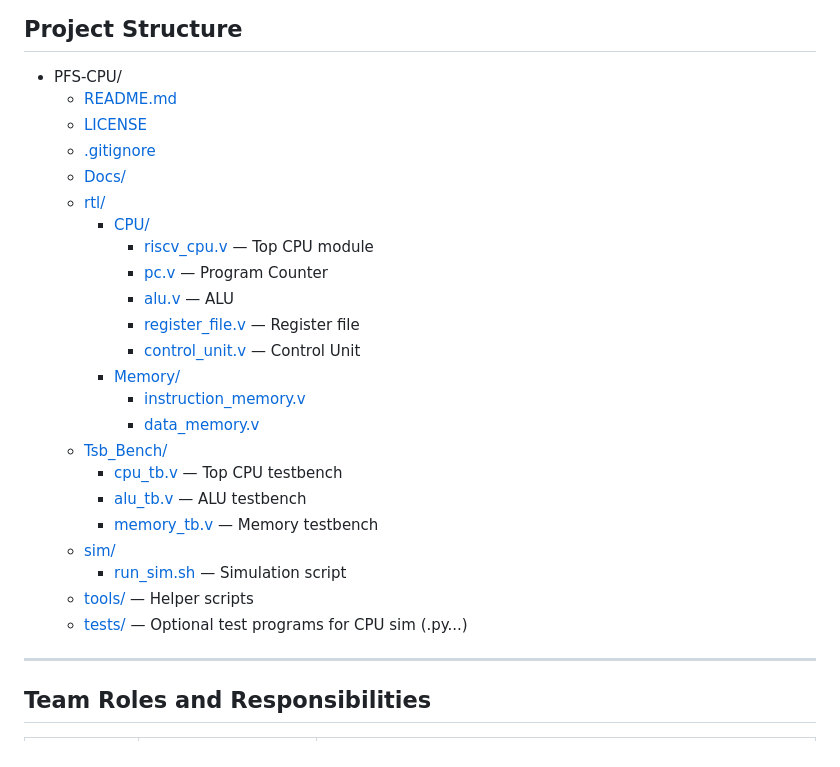
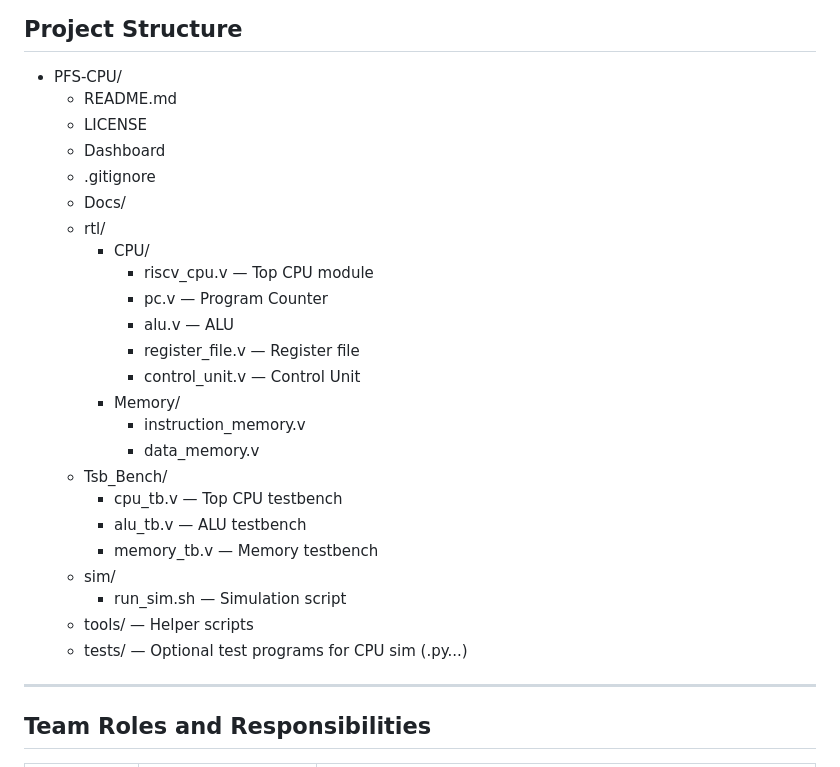
Before and after one commit to AyoubElken/PFS-CPU, a Markdown page: README.md, the part around the change. Rendered like a GitHub page.

Commit message:
Update project structure in README.md

```diff
--- a/README.md
+++ b/README.md
@@ -27,28 +27,31 @@ The main objectives of this project are:
 ## Project Structure
 
 - PFS-CPU/
-  - [README.md](README.md)
-  - [LICENSE](LICENSE)
-  - [.gitignore](.gitignore)
-  - [Docs/](Docs/)
-  - [rtl/](rtl/)
-    - [CPU/](rtl/CPU/)
-      - [riscv_cpu.v](rtl/CPU/riscv_cpu.v) — Top CPU module
-      - [pc.v](rtl/CPU/pc.v) — Program Counter
-      - [alu.v](rtl/CPU/alu.v) — ALU
-      - [register_file.v](rtl/CPU/register_file.v) — Register file
-      - [control_unit.v](rtl/CPU/control_unit.v) — Control Unit
-    - [Memory/](rtl/Memory/)
-      - [instruction_memory.v](rtl/Memory/instruction_memory.v)
-      - [data_memory.v](rtl/Memory/data_memory.v)
-  - [Tsb_Bench/](Tsb_Bench/)
-    - [cpu_tb.v](Tsb_Bench/cpu_tb.v) — Top CPU testbench
-    - [alu_tb.v](Tsb_Bench/alu_tb.v) — ALU testbench
-    - [memory_tb.v](Tsb_Bench/memory_tb.v) — Memory testbench
-  - [sim/](sim/)
-    - [run_sim.sh](sim/run_sim.sh) — Simulation script
-  - [tools/](tools/) — Helper scripts
-  - [tests/](tests/) — Optional test programs for CPU sim (.py...)
+  - README.md
+  - LICENSE
+  - Dashboard
+  - .gitignore
+  - Docs/
+  - rtl/
+    - CPU/
+      - riscv_cpu.v — Top CPU module
+      - pc.v — Program Counter
+      - alu.v — ALU
+      - register_file.v — Register file
+      - control_unit.v — Control Unit
+    - Memory/
+      - instruction_memory.v
+      - data_memory.v
+  - Tsb_Bench/
+    - cpu_tb.v — Top CPU testbench
+    - alu_tb.v — ALU testbench
+    - memory_tb.v — Memory testbench
+  - sim/
+    - run_sim.sh — Simulation script
+  - tools/ — Helper scripts
+  - tests/ — Optional test programs for CPU sim (.py...)
+
+
 
 ---
 
```
